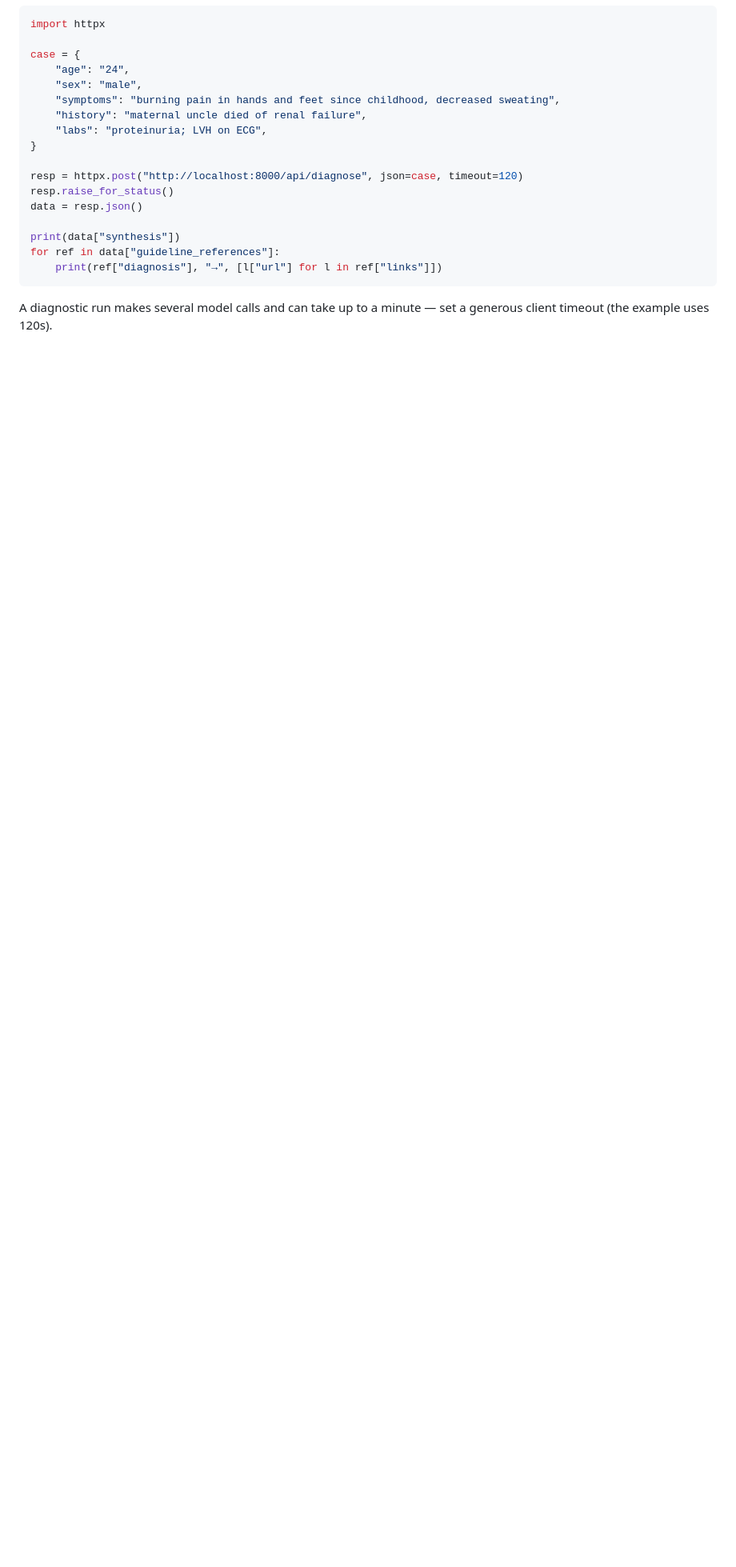
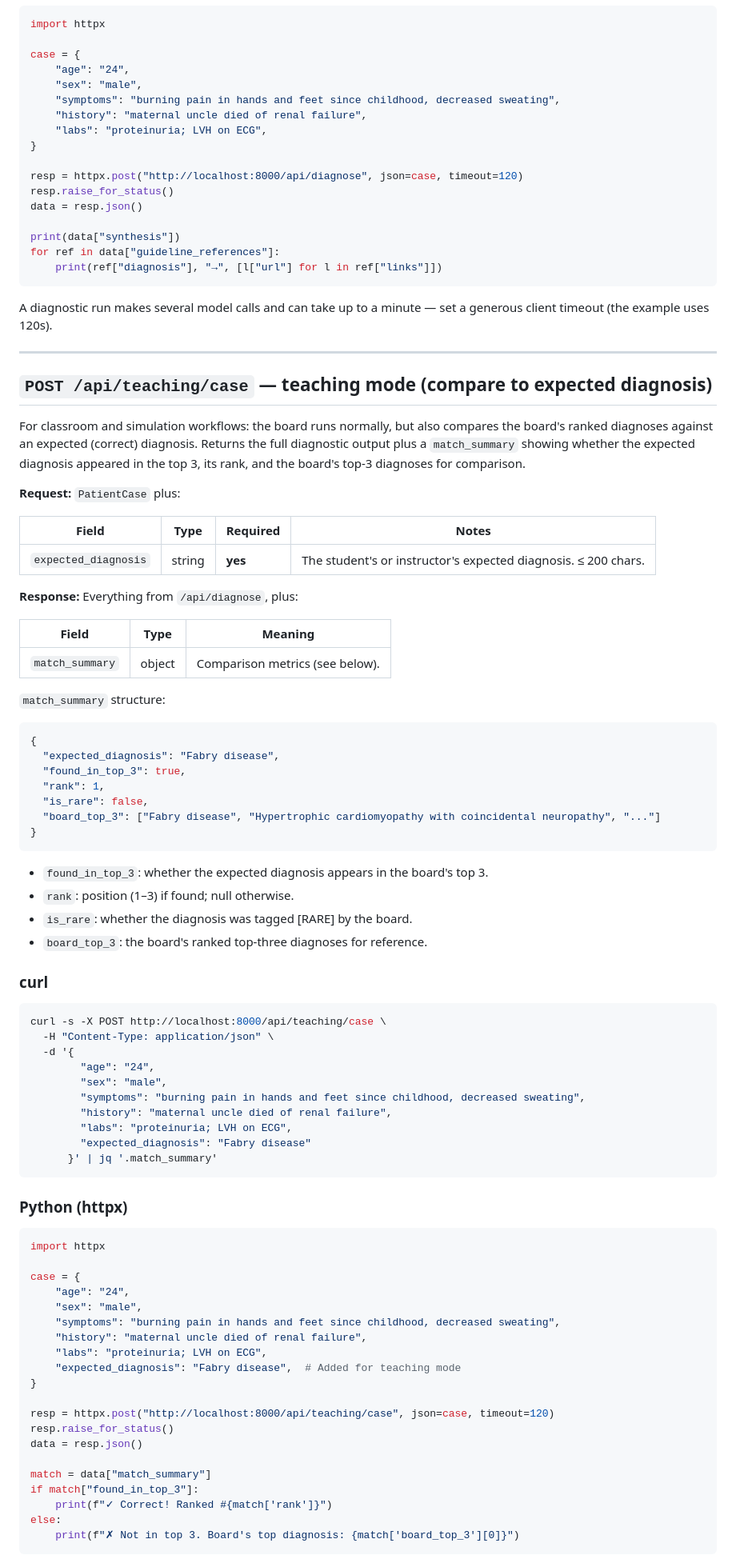
Before and after one commit to Wachirawut2023/AegisMed, a Markdown page: docs/API.md, the part around the change. Shown at 80% size. GitHub-like rendering; blank space fills up the shorter version.

Commit message:
Phase 3c (step 5): Document teaching endpoint in docs/API.md
Add comprehensive documentation for POST /api/teaching/case including:
- Request shape (PatientCase + expected_diagnosis field)
- Response shape (full diagnose output + match_summary)
- match_summary structure and meaning
- curl example
- Python httpx example with match interpretation

This enables classroom and simulation workflows where students enter cases
and their diagnoses, then compare against the board's ranked differential.

````diff
--- a/docs/API.md
+++ b/docs/API.md
@@ -103,3 +103,81 @@ for ref in data["guideline_references"]:
 
 A diagnostic run makes several model calls and can take up to a minute — set a
 generous client timeout (the example uses 120s).
+
+---
+
+## `POST /api/teaching/case` — teaching mode (compare to expected diagnosis)
+
+For classroom and simulation workflows: the board runs normally, but also compares
+the board's ranked diagnoses against an expected (correct) diagnosis. Returns the
+full diagnostic output plus a `match_summary` showing whether the expected diagnosis
+appeared in the top 3, its rank, and the board's top-3 diagnoses for comparison.
+
+**Request:** `PatientCase` plus:
+
+| Field | Type | Required | Notes |
+|---|---|---|---|
+| `expected_diagnosis` | string | **yes** | The student's or instructor's expected diagnosis. ≤ 200 chars. |
+
+**Response:** Everything from `/api/diagnose`, plus:
+
+| Field | Type | Meaning |
+|---|---|---|
+| `match_summary` | object | Comparison metrics (see below). |
+
+`match_summary` structure:
+
+```json
+{
+  "expected_diagnosis": "Fabry disease",
+  "found_in_top_3": true,
+  "rank": 1,
+  "is_rare": false,
+  "board_top_3": ["Fabry disease", "Hypertrophic cardiomyopathy with coincidental neuropathy", "..."]
+}
+```
+
+- `found_in_top_3`: whether the expected diagnosis appears in the board's top 3.
+- `rank`: position (1–3) if found; null otherwise.
+- `is_rare`: whether the diagnosis was tagged [RARE] by the board.
+- `board_top_3`: the board's ranked top-three diagnoses for reference.
+
+### curl
+
+```bash
+curl -s -X POST http://localhost:8000/api/teaching/case \
+  -H "Content-Type: application/json" \
+  -d '{
+        "age": "24",
+        "sex": "male",
+        "symptoms": "burning pain in hands and feet since childhood, decreased sweating",
+        "history": "maternal uncle died of renal failure",
+        "labs": "proteinuria; LVH on ECG",
+        "expected_diagnosis": "Fabry disease"
+      }' | jq '.match_summary'
+```
+
+### Python (httpx)
+
+```python
+import httpx
+
+case = {
+    "age": "24",
+    "sex": "male",
+    "symptoms": "burning pain in hands and feet since childhood, decreased sweating",
+    "history": "maternal uncle died of renal failure",
+    "labs": "proteinuria; LVH on ECG",
+    "expected_diagnosis": "Fabry disease",  # Added for teaching mode
+}
+
+resp = httpx.post("http://localhost:8000/api/teaching/case", json=case, timeout=120)
+resp.raise_for_status()
+data = resp.json()
+
+match = data["match_summary"]
+if match["found_in_top_3"]:
+    print(f"✓ Correct! Ranked #{match['rank']}")
+else:
+    print(f"✗ Not in top 3. Board's top diagnosis: {match['board_top_3'][0]}")
+```
````
